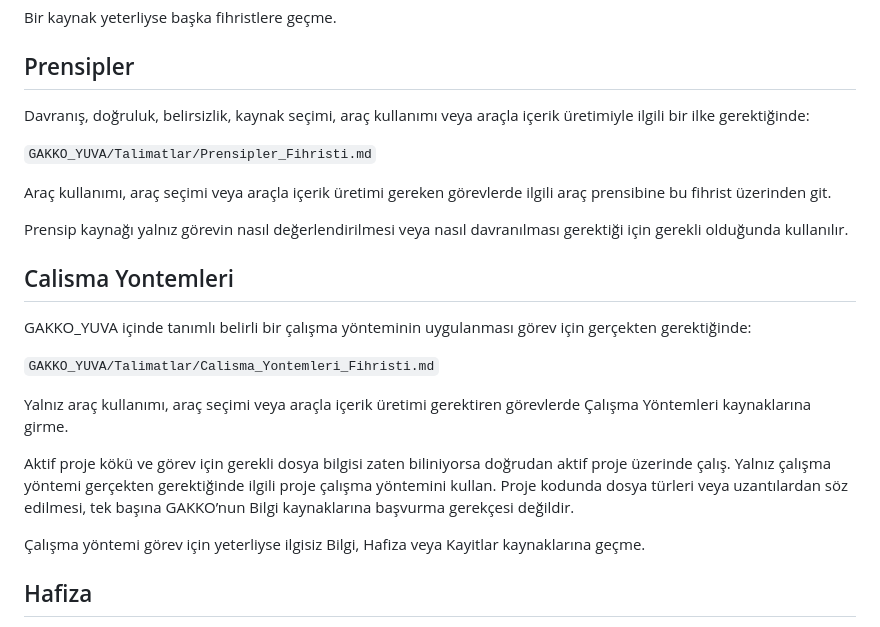
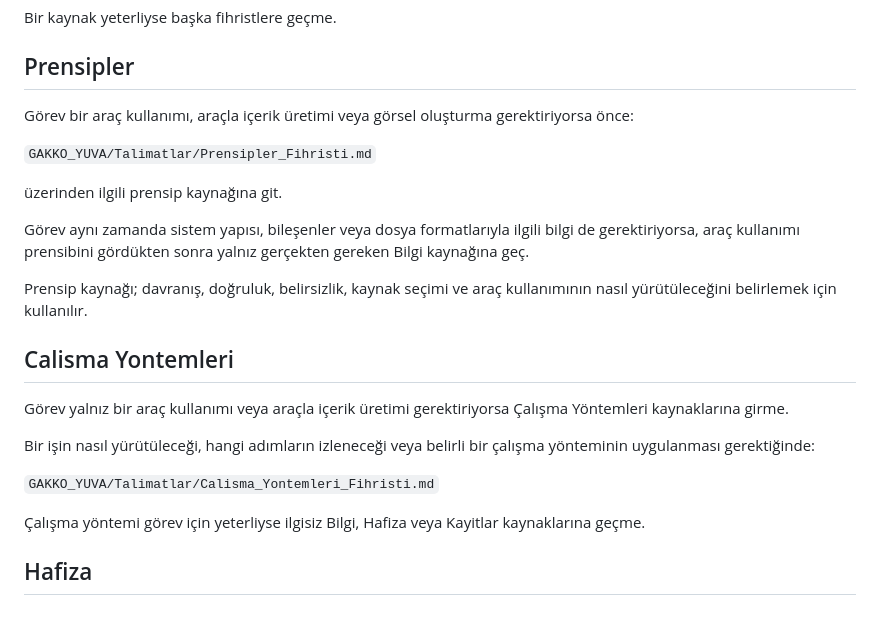
Before and after one commit to Dostko/Gakko, a Markdown page: GAKKO_YUVA/Talimatlar/GAKKO.md, the part around the change. Rendered like a GitHub page.

Commit message:
GAKKO kaynak yonlendirme duzenlemesi

```diff
--- a/GAKKO_YUVA/Talimatlar/GAKKO.md
+++ b/GAKKO_YUVA/Talimatlar/GAKKO.md
@@ -30,23 +30,23 @@ Bir kaynak yeterliyse başka fihristlere geçme.
 
 ## Prensipler
 
-Davranış, doğruluk, belirsizlik, kaynak seçimi, araç kullanımı veya araçla içerik üretimiyle ilgili bir ilke gerektiğinde:
+Görev bir araç kullanımı, araçla içerik üretimi veya görsel oluşturma gerektiriyorsa önce:
 
 `GAKKO_YUVA/Talimatlar/Prensipler_Fihristi.md`
 
-Araç kullanımı, araç seçimi veya araçla içerik üretimi gereken görevlerde ilgili araç prensibine bu fihrist üzerinden git.
+üzerinden ilgili prensip kaynağına git.
 
-Prensip kaynağı yalnız görevin nasıl değerlendirilmesi veya nasıl davranılması gerektiği için gerekli olduğunda kullanılır.
+Görev aynı zamanda sistem yapısı, bileşenler veya dosya formatlarıyla ilgili bilgi de gerektiriyorsa, araç kullanımı prensibini gördükten sonra yalnız gerçekten gereken Bilgi kaynağına geç.
+
+Prensip kaynağı; davranış, doğruluk, belirsizlik, kaynak seçimi ve araç kullanımının nasıl yürütüleceğini belirlemek için kullanılır.
 
 ## Calisma Yontemleri
 
-GAKKO_YUVA içinde tanımlı belirli bir çalışma yönteminin uygulanması görev için gerçekten gerektiğinde:
+Görev yalnız bir araç kullanımı veya araçla içerik üretimi gerektiriyorsa Çalışma Yöntemleri kaynaklarına girme.
+
+Bir işin nasıl yürütüleceği, hangi adımların izleneceği veya belirli bir çalışma yönteminin uygulanması gerektiğinde:
 
 `GAKKO_YUVA/Talimatlar/Calisma_Yontemleri_Fihristi.md`
-
-Yalnız araç kullanımı, araç seçimi veya araçla içerik üretimi gerektiren görevlerde Çalışma Yöntemleri kaynaklarına girme.
-
-Aktif proje kökü ve görev için gerekli dosya bilgisi zaten biliniyorsa doğrudan aktif proje üzerinde çalış. Yalnız çalışma yöntemi gerçekten gerektiğinde ilgili proje çalışma yöntemini kullan. Proje kodunda dosya türleri veya uzantılardan söz edilmesi, tek başına GAKKO’nun Bilgi kaynaklarına başvurma gerekçesi değildir.
 
 Çalışma yöntemi görev için yeterliyse ilgisiz Bilgi, Hafiza veya Kayitlar kaynaklarına geçme.
 
```
